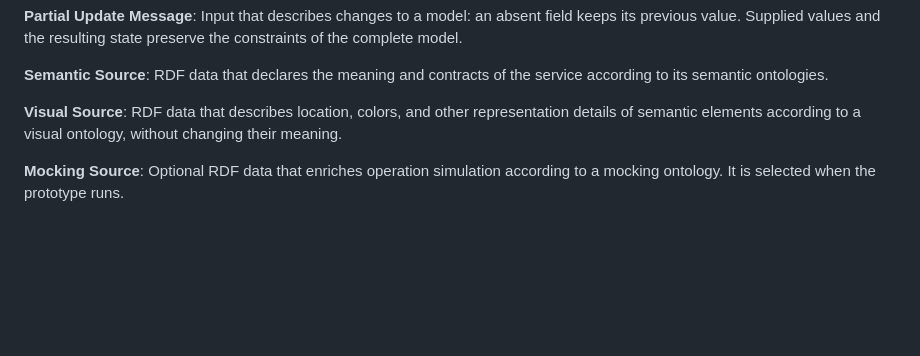
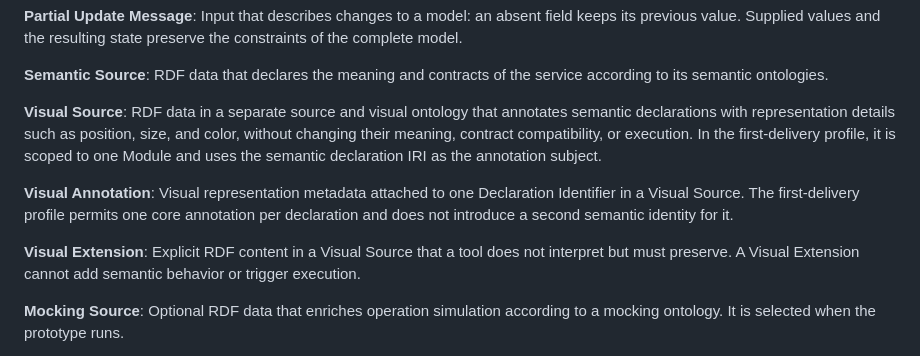
Before and after one commit to TalbyAI/talby-domain, a Markdown page: CONTEXT.md, the part around the change. GitHub-like rendering; blank space fills up the shorter version.

Commit message:
docs: settle Visual Source format

```diff
--- a/CONTEXT.md
+++ b/CONTEXT.md
@@ -50,7 +50,13 @@ Input that describes changes to a model: an absent field keeps its previous valu
 RDF data that declares the meaning and contracts of the service according to its semantic ontologies.
 
 **Visual Source**:
-RDF data that describes location, colors, and other representation details of semantic elements according to a visual ontology, without changing their meaning.
+RDF data in a separate source and visual ontology that annotates semantic declarations with representation details such as position, size, and color, without changing their meaning, contract compatibility, or execution. In the first-delivery profile, it is scoped to one Module and uses the semantic declaration IRI as the annotation subject.
+
+**Visual Annotation**:
+Visual representation metadata attached to one Declaration Identifier in a Visual Source. The first-delivery profile permits one core annotation per declaration and does not introduce a second semantic identity for it.
+
+**Visual Extension**:
+Explicit RDF content in a Visual Source that a tool does not interpret but must preserve. A Visual Extension cannot add semantic behavior or trigger execution.
 
 **Mocking Source**:
 Optional RDF data that enriches operation simulation according to a mocking ontology. It is selected when the prototype runs.
```
Also changed, not shown: docs/adr/0008-fuente-visual-anotaciones.md (added, +46 -0 lines).
